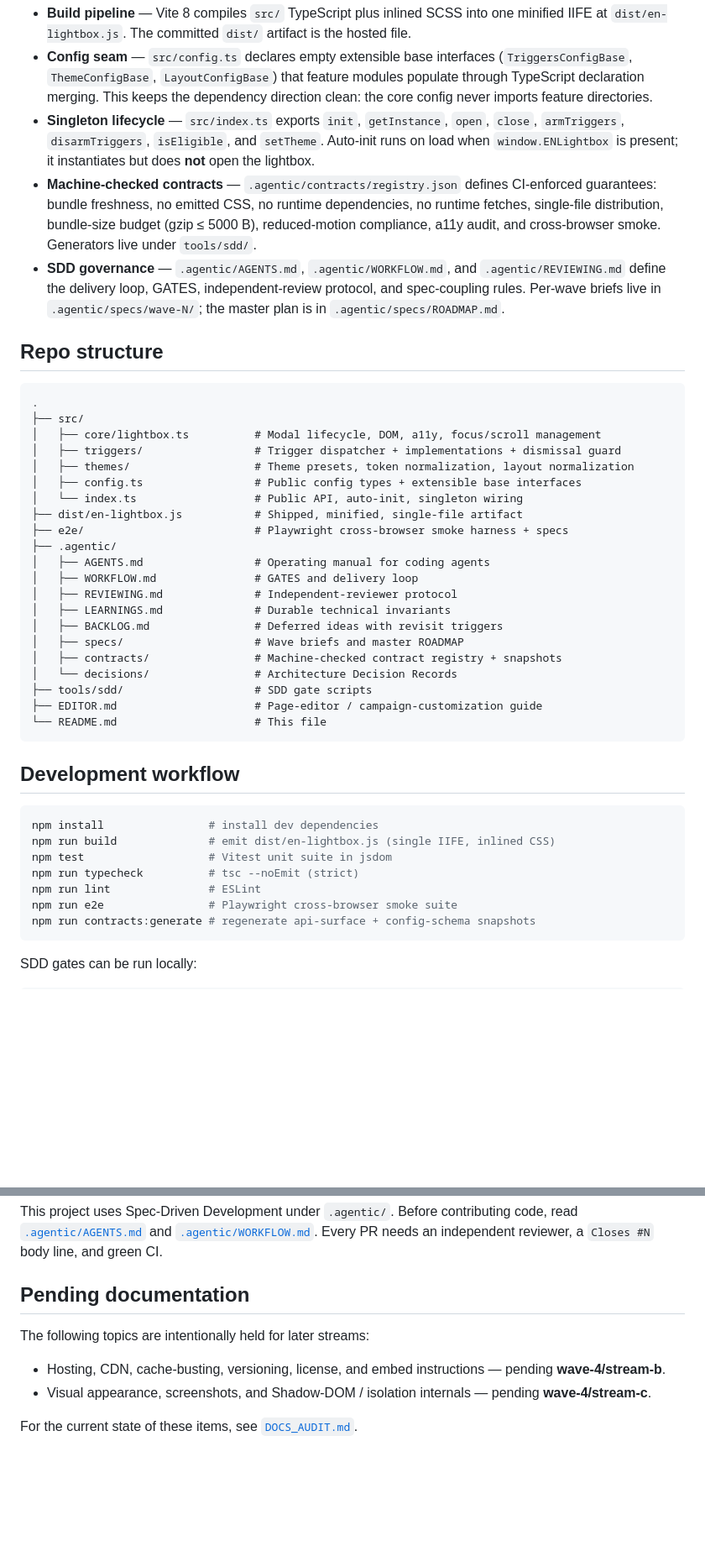
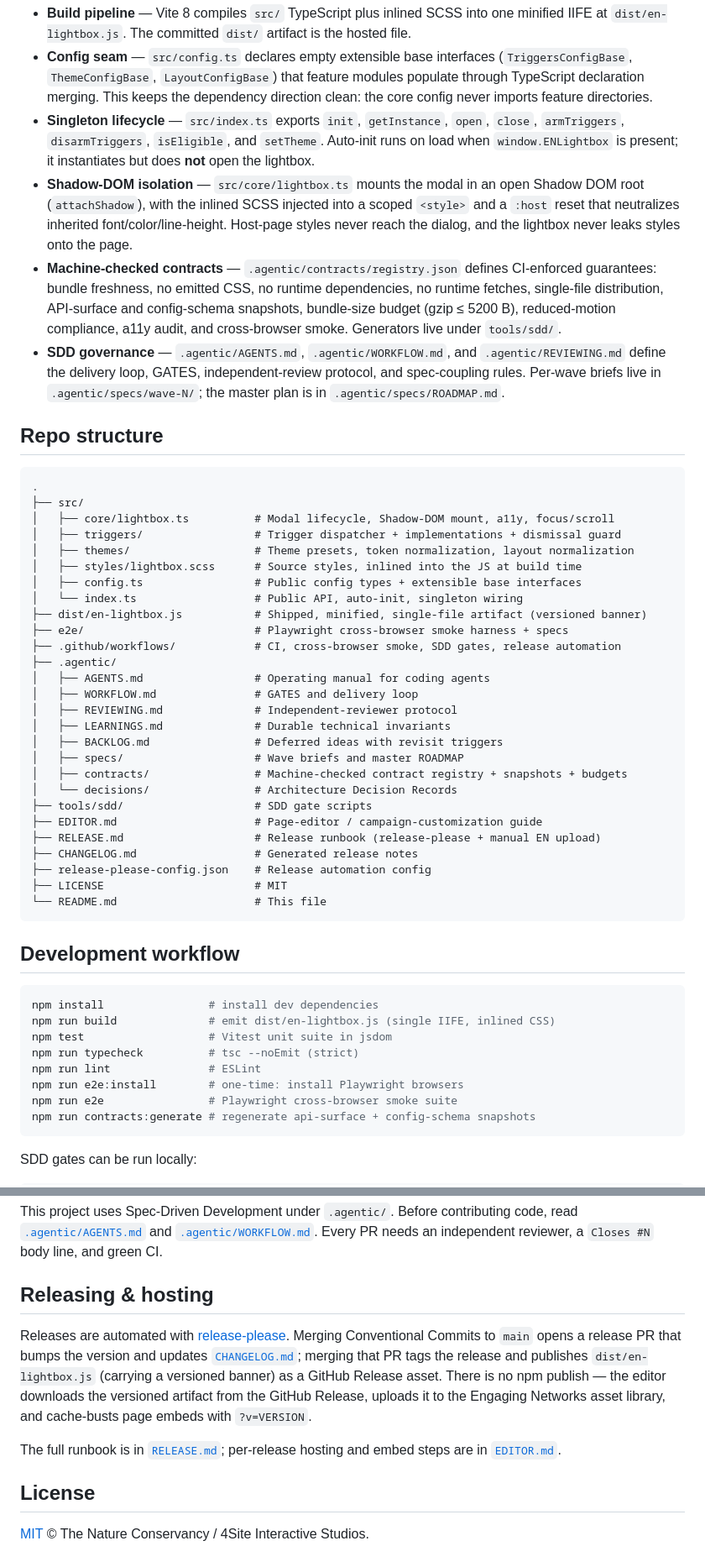
Before and after one commit to 4site-interactive-studios/tnc-en-lightbox, a Markdown page: README.md, 2 parts joined by grey strips. Shown at 84% size. Drawn GitHub-style; blank space fills up the shorter version.

Commit message:
docs: sync README with shipped Shadow DOM, release tooling, and bundle budget
- Add Shadow-DOM style isolation to key features and architecture (shipped PR #32)
- Replace stale 'Pending documentation' section with Releasing & hosting + License sections (wave-4/stream-b landed: LICENSE, RELEASE.md, release-please)
- Correct bundle-size budget gzip <=5000B -> <=5200B (budgets.json)
- List api-surface/config-schema snapshot contracts
- Refresh repo-structure tree (src/styles, .github/workflows, RELEASE.md, CHANGELOG.md, LICENSE)
- Add e2e:install to dev workflow

````diff
--- a/README.md
+++ b/README.md
@@ -52,7 +53,8 @@ ENLightboxAPI.getInstance() // current Lightbox instance, or null
 - **Build pipeline** — Vite 8 compiles `src/` TypeScript plus inlined SCSS into one minified IIFE at `dist/en-lightbox.js`. The committed `dist/` artifact is the hosted file.
 - **Config seam** — `src/config.ts` declares empty extensible base interfaces (`TriggersConfigBase`, `ThemeConfigBase`, `LayoutConfigBase`) that feature modules populate through TypeScript declaration merging. This keeps the dependency direction clean: the core config never imports feature directories.
 - **Singleton lifecycle** — `src/index.ts` exports `init`, `getInstance`, `open`, `close`, `armTriggers`, `disarmTriggers`, `isEligible`, and `setTheme`. Auto-init runs on load when `window.ENLightbox` is present; it instantiates but does **not** open the lightbox.
-- **Machine-checked contracts** — `.agentic/contracts/registry.json` defines CI-enforced guarantees: bundle freshness, no emitted CSS, no runtime dependencies, no runtime fetches, single-file distribution, bundle-size budget (gzip ≤ 5000 B), reduced-motion compliance, a11y audit, and cross-browser smoke. Generators live under `tools/sdd/`.
+- **Shadow-DOM isolation** — `src/core/lightbox.ts` mounts the modal in an open Shadow DOM root (`attachShadow`), with the inlined SCSS injected into a scoped `<style>` and a `:host` reset that neutralizes inherited font/color/line-height. Host-page styles never reach the dialog, and the lightbox never leaks styles onto the page.
+- **Machine-checked contracts** — `.agentic/contracts/registry.json` defines CI-enforced guarantees: bundle freshness, no emitted CSS, no runtime dependencies, no runtime fetches, single-file distribution, API-surface and config-schema snapshots, bundle-size budget (gzip ≤ 5200 B), reduced-motion compliance, a11y audit, and cross-browser smoke. Generators live under `tools/sdd/`.
 - **SDD governance** — `.agentic/AGENTS.md`, `.agentic/WORKFLOW.md`, and `.agentic/REVIEWING.md` define the delivery loop, GATES, independent-review protocol, and spec-coupling rules. Per-wave briefs live in `.agentic/specs/wave-N/`; the master plan is in `.agentic/specs/ROADMAP.md`.
 
 ## Repo structure
@@ -60,13 +62,15 @@ ENLightboxAPI.getInstance() // current Lightbox instance, or null
 ```
 .
 ├── src/
-│   ├── core/lightbox.ts          # Modal lifecycle, DOM, a11y, focus/scroll management
+│   ├── core/lightbox.ts          # Modal lifecycle, Shadow-DOM mount, a11y, focus/scroll
 │   ├── triggers/                 # Trigger dispatcher + implementations + dismissal guard
 │   ├── themes/                   # Theme presets, token normalization, layout normalization
+│   ├── styles/lightbox.scss      # Source styles, inlined into the JS at build time
 │   ├── config.ts                 # Public config types + extensible base interfaces
 │   └── index.ts                  # Public API, auto-init, singleton wiring
-├── dist/en-lightbox.js           # Shipped, minified, single-file artifact
+├── dist/en-lightbox.js           # Shipped, minified, single-file artifact (versioned banner)
 ├── e2e/                          # Playwright cross-browser smoke harness + specs
+├── .github/workflows/            # CI, cross-browser smoke, SDD gates, release automation
 ├── .agentic/
 │   ├── AGENTS.md                 # Operating manual for coding agents
 │   ├── WORKFLOW.md               # GATES and delivery loop
@@ -74,10 +78,14 @@ ENLightboxAPI.getInstance() // current Lightbox instance, or null
 │   ├── LEARNINGS.md              # Durable technical invariants
 │   ├── BACKLOG.md                # Deferred ideas with revisit triggers
 │   ├── specs/                    # Wave briefs and master ROADMAP
-│   ├── contracts/                # Machine-checked contract registry + snapshots
+│   ├── contracts/                # Machine-checked contract registry + snapshots + budgets
 │   └── decisions/                # Architecture Decision Records
 ├── tools/sdd/                    # SDD gate scripts
 ├── EDITOR.md                     # Page-editor / campaign-customization guide
+├── RELEASE.md                    # Release runbook (release-please + manual EN upload)
+├── CHANGELOG.md                  # Generated release notes
+├── release-please-config.json    # Release automation config
+├── LICENSE                       # MIT
 └── README.md                     # This file
 ```
 
@@ -89,6 +97,7 @@ npm run build              # emit dist/en-lightbox.js (single IIFE, inlined CSS)
 npm test                   # Vitest unit suite in jsdom
 npm run typecheck          # tsc --noEmit (strict)
 npm run lint               # ESLint
+npm run e2e:install        # one-time: install Playwright browsers
 npm run e2e                # Playwright cross-browser smoke suite
 npm run contracts:generate # regenerate api-surface + config-schema snapshots
 ```
@@ -106,11 +115,12 @@ python3 tools/sdd/check_learnings_freshness.py --base main
 
 This project uses Spec-Driven Development under `.agentic/`. Before contributing code, read [`.agentic/AGENTS.md`](.agentic/AGENTS.md) and [`.agentic/WORKFLOW.md`](.agentic/WORKFLOW.md). Every PR needs an independent reviewer, a `Closes #N` body line, and green CI.
 
-## Pending documentation
+## Releasing & hosting
 
-The following topics are intentionally held for later streams:
+Releases are automated with [release-please](https://github.com/googleapis/release-please). Merging Conventional Commits to `main` opens a release PR that bumps the version and updates [`CHANGELOG.md`](CHANGELOG.md); merging that PR tags the release and publishes `dist/en-lightbox.js` (carrying a versioned banner) as a GitHub Release asset. There is no npm publish — the editor downloads the versioned artifact from the GitHub Release, uploads it to the Engaging Networks asset library, and cache-busts page embeds with `?v=VERSION`.
 
-- Hosting, CDN, cache-busting, versioning, license, and embed instructions — pending **wave-4/stream-b**.
-- Visual appearance, screenshots, and Shadow-DOM / isolation internals — pending **wave-4/stream-c**.
+The full runbook is in [`RELEASE.md`](RELEASE.md); per-release hosting and embed steps are in [`EDITOR.md`](EDITOR.md).
 
-For the current state of these items, see [`DOCS_AUDIT.md`](DOCS_AUDIT.md).
+## License
+
+[MIT](LICENSE) © The Nature Conservancy / 4Site Interactive Studios.
````
Also changed, not shown: other parts of README.md (+1 -0 lines).
